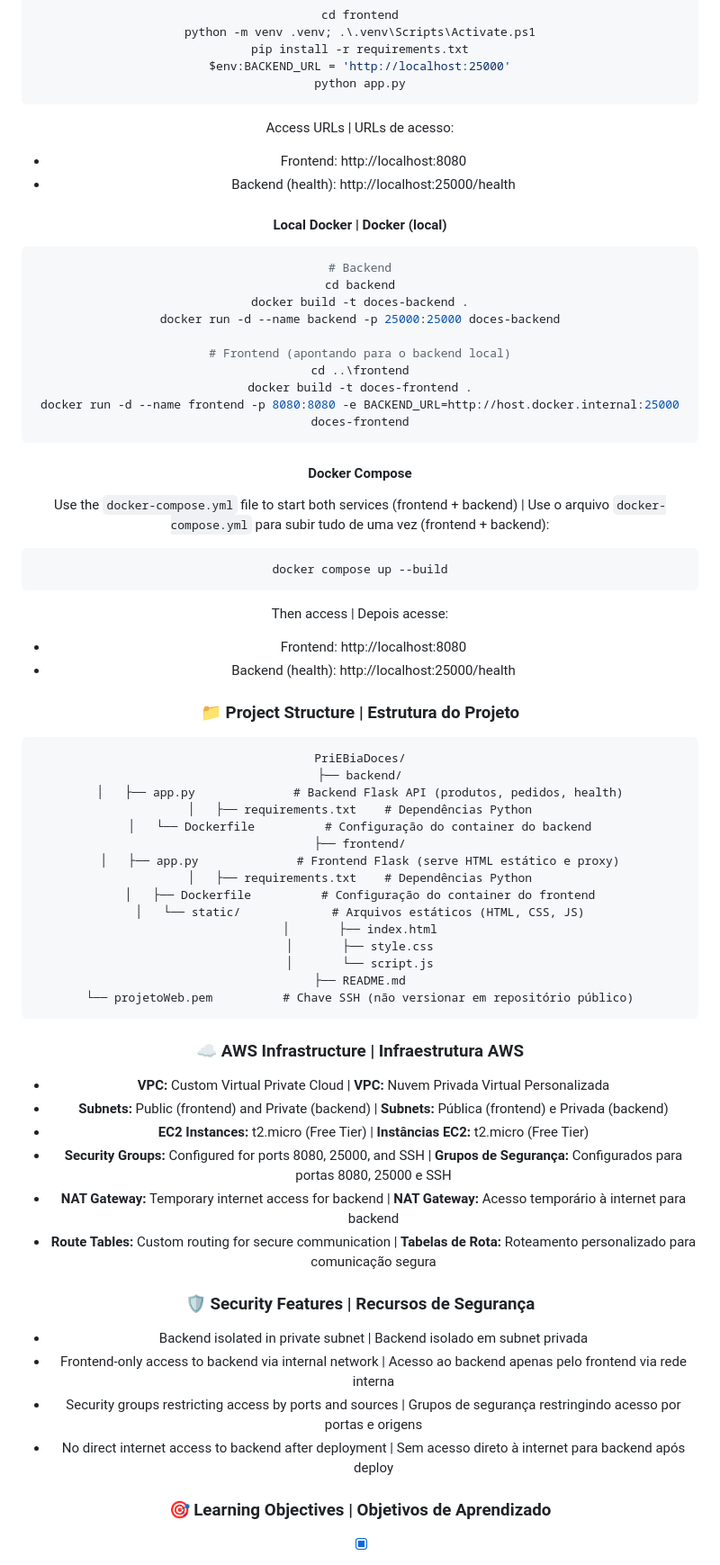
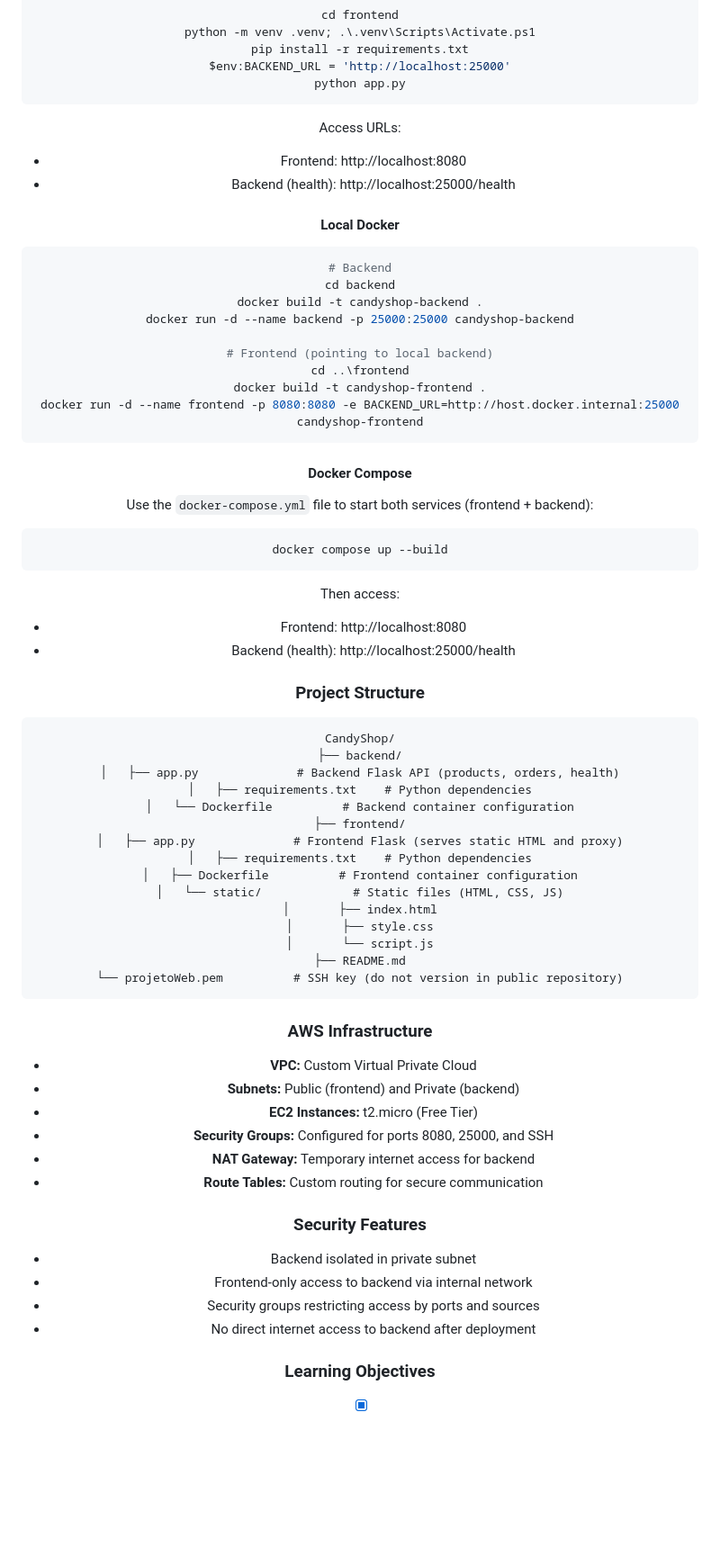
Before and after one commit to matheussricardoo/CollegeProjectAWSCandyShop, a Markdown page: README.md, the part around one of its changes. Shown at 90% size. GitHub-like rendering; blank space fills up the shorter version.

````diff
--- a/README.md
+++ b/README.md
@@ -96,73 +92,73 @@ $env:BACKEND_URL = 'http://localhost:25000'
 python app.py
 ```
 
-Access URLs | URLs de acesso:
+Access URLs:
 
 - Frontend: http://localhost:8080
 - Backend (health): http://localhost:25000/health
 
-#### Local Docker | Docker (local)
+#### Local Docker
 
 ```powershell
 # Backend
 cd backend
-docker build -t doces-backend .
-docker run -d --name backend -p 25000:25000 doces-backend
+docker build -t candyshop-backend .
+docker run -d --name backend -p 25000:25000 candyshop-backend
 
-# Frontend (apontando para o backend local)
+# Frontend (pointing to local backend)
 cd ..\frontend
-docker build -t doces-frontend .
-docker run -d --name frontend -p 8080:8080 -e BACKEND_URL=http://host.docker.internal:25000 doces-frontend
+docker build -t candyshop-frontend .
+docker run -d --name frontend -p 8080:8080 -e BACKEND_URL=http://host.docker.internal:25000 candyshop-frontend
 ```
 
 #### Docker Compose
 
-Use the `docker-compose.yml` file to start both services (frontend + backend) | Use o arquivo `docker-compose.yml` para subir tudo de uma vez (frontend + backend):
+Use the `docker-compose.yml` file to start both services (frontend + backend):
 
 ```powershell
 docker compose up --build
 ```
 
-Then access | Depois acesse:
+Then access:
 
 - Frontend: http://localhost:8080
 - Backend (health): http://localhost:25000/health
 
-### 📁 Project Structure | Estrutura do Projeto
+### Project Structure
 
 ```
-PriEBiaDoces/
+CandyShop/
 ├── backend/
-│   ├── app.py              # Backend Flask API (produtos, pedidos, health)
-│   ├── requirements.txt    # Dependências Python
-│   └── Dockerfile          # Configuração do container do backend
+│   ├── app.py              # Backend Flask API (products, orders, health)
+│   ├── requirements.txt    # Python dependencies
+│   └── Dockerfile          # Backend container configuration
 ├── frontend/
-│   ├── app.py              # Frontend Flask (serve HTML estático e proxy)
-│   ├── requirements.txt    # Dependências Python
-│   ├── Dockerfile          # Configuração do container do frontend
-│   └── static/             # Arquivos estáticos (HTML, CSS, JS)
+│   ├── app.py              # Frontend Flask (serves static HTML and proxy)
+│   ├── requirements.txt    # Python dependencies
+│   ├── Dockerfile          # Frontend container configuration
+│   └── static/             # Static files (HTML, CSS, JS)
 │       ├── index.html
 │       ├── style.css
 │       └── script.js
 ├── README.md
-└── projetoWeb.pem          # Chave SSH (não versionar em repositório público)
+└── projetoWeb.pem          # SSH key (do not version in public repository)
 ```
 
-### ☁️ AWS Infrastructure | Infraestrutura AWS
+### AWS Infrastructure
 
-- **VPC:** Custom Virtual Private Cloud | **VPC:** Nuvem Privada Virtual Personalizada
-- **Subnets:** Public (frontend) and Private (backend) | **Subnets:** Pública (frontend) e Privada (backend)
-- **EC2 Instances:** t2.micro (Free Tier) | **Instâncias EC2:** t2.micro (Free Tier)
-- **Security Groups:** Configured for ports 8080, 25000, and SSH | **Grupos de Segurança:** Configurados para portas 8080, 25000 e SSH
-- **NAT Gateway:** Temporary internet access for backend | **NAT Gateway:** Acesso temporário à internet para backend
-- **Route Tables:** Custom routing for secure communication | **Tabelas de Rota:** Roteamento personalizado para comunicação segura
+- **VPC:** Custom Virtual Private Cloud
+- **Subnets:** Public (frontend) and Private (backend)
+- **EC2 Instances:** t2.micro (Free Tier)
+- **Security Groups:** Configured for ports 8080, 25000, and SSH
+- **NAT Gateway:** Temporary internet access for backend
+- **Route Tables:** Custom routing for secure communication
 
-### 🛡️ Security Features | Recursos de Segurança
+### Security Features
 
-- Backend isolated in private subnet | Backend isolado em subnet privada
-- Frontend-only access to backend via internal network | Acesso ao backend apenas pelo frontend via rede interna
-- Security groups restricting access by ports and sources | Grupos de segurança restringindo acesso por portas e origens
-- No direct internet access to backend after deployment | Sem acesso direto à internet para backend após deploy
+- Backend isolated in private subnet
+- Frontend-only access to backend via internal network
+- Security groups restricting access by ports and sources
+- No direct internet access to backend after deployment
 
-### 🎯 Learning Objectives | Objetivos de Aprendizado
+### Learning Objectives
 
````
Also changed, not shown: other parts of README.md (+43 -46 lines).
